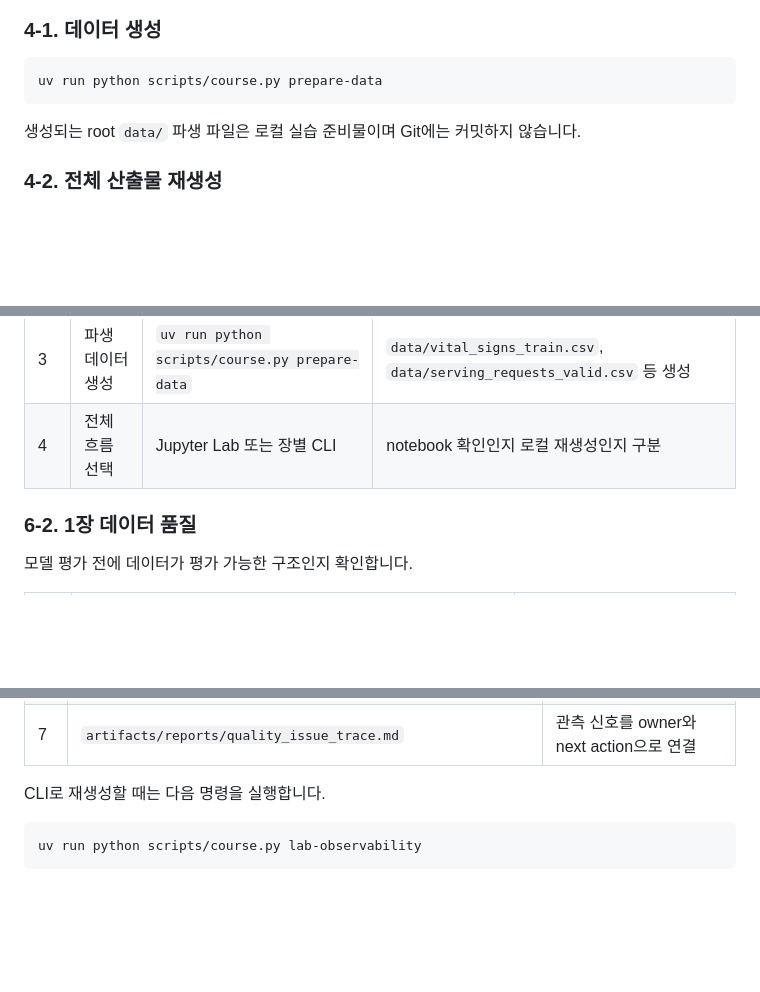
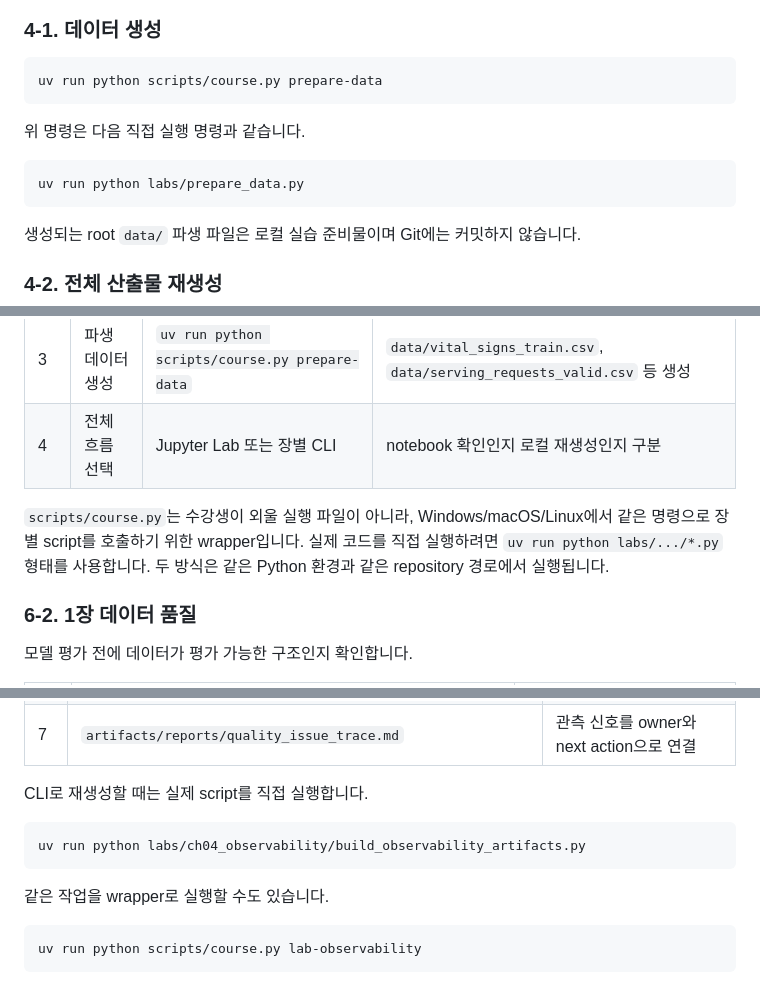
Before and after one commit to seungbaeji/tta-aiqa, a Markdown page: README.md, 3 parts joined by grey strips. Drawn GitHub-style; blank space fills up the shorter version.

````diff
--- a/README.md
+++ b/README.md
@@ -73,6 +73,12 @@ root `data/`에는 원본 CSV인 `data/human_vital_signs_dataset_2024.csv`만 Gi
 uv run python scripts/course.py prepare-data
 ```
 
+위 명령은 다음 직접 실행 명령과 같습니다.
+
+```bash
+uv run python labs/prepare_data.py
+```
+
 생성되는 root `data/` 파생 파일은 로컬 실습 준비물이며 Git에는 커밋하지 않습니다.
 
 ### 4-2. 전체 산출물 재생성
@@ -144,6 +150,8 @@ uv run jupyter lab
 | 3 | 파생 데이터 생성 | `uv run python scripts/course.py prepare-data` | `data/vital_signs_train.csv`, `data/serving_requests_valid.csv` 등 생성 |
 | 4 | 전체 흐름 선택 | Jupyter Lab 또는 장별 CLI | notebook 확인인지 로컬 재생성인지 구분 |
 
+`scripts/course.py`는 수강생이 외울 실행 파일이 아니라, Windows/macOS/Linux에서 같은 명령으로 장별 script를 호출하기 위한 wrapper입니다. 실제 코드를 직접 실행하려면 `uv run python labs/.../*.py` 형태를 사용합니다. 두 방식은 같은 Python 환경과 같은 repository 경로에서 실행됩니다.
+
 ### 6-2. 1장 데이터 품질
 
 모델 평가 전에 데이터가 평가 가능한 구조인지 확인합니다.
@@ -214,7 +242,13 @@ uv run python scripts/course.py lab-serving
 | 6 | `artifacts/grafana/*.json` | dashboard panel과 Grafana Cloud payload preview 확인 |
 | 7 | `artifacts/reports/quality_issue_trace.md` | 관측 신호를 owner와 next action으로 연결 |
 
-CLI로 재생성할 때는 다음 명령을 실행합니다.
+CLI로 재생성할 때는 실제 script를 직접 실행합니다.
+
+```bash
+uv run python labs/ch04_observability/build_observability_artifacts.py
+```
+
+같은 작업을 wrapper로 실행할 수도 있습니다.
 
 ```bash
 uv run python scripts/course.py lab-observability
````
Also changed, not shown: other parts of README.md (+48 -18 lines), labs/README.md (+19 -4 lines).
